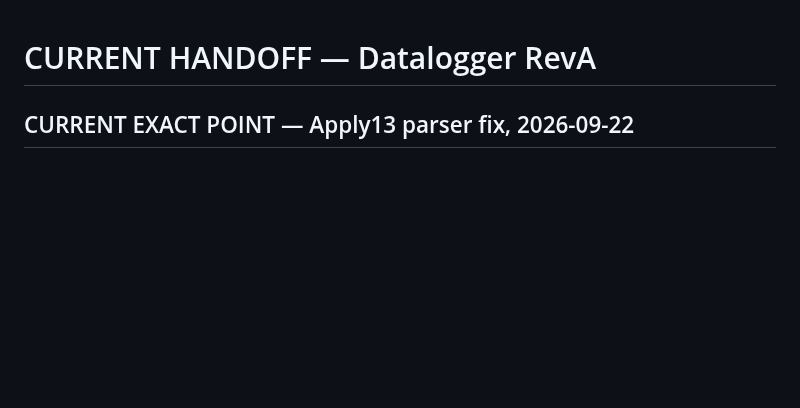
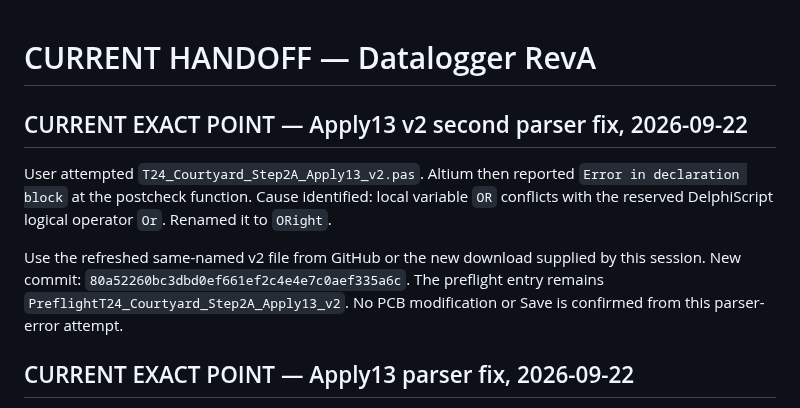
Before and after one commit to mohammadhpp/Datalogger-RevA, a Markdown page: AI_CONTINUITY/CURRENT_HANDOFF.md, the part around the change. Drawn GitHub-style; blank space fills up the shorter version.

Commit message:
T24 handoff: record Apply13 reserved-identifier parser fix

```diff
--- a/AI_CONTINUITY/CURRENT_HANDOFF.md
+++ b/AI_CONTINUITY/CURRENT_HANDOFF.md
@@ -1,4 +1,11 @@
 # CURRENT HANDOFF — Datalogger RevA
+
+## CURRENT EXACT POINT — Apply13 v2 second parser fix, 2026-09-22
+
+User attempted `T24_Courtyard_Step2A_Apply13_v2.pas`. Altium then reported `Error in declaration block` at the postcheck function. Cause identified: local variable `OR` conflicts with the reserved DelphiScript logical operator `Or`. Renamed it to `ORight`.
+
+Use the refreshed same-named v2 file from GitHub or the new download supplied by this session. New commit: `80a52260bc3dbd0ef661ef2c4e4e7c0aef335a6c`. The preflight entry remains `PreflightT24_Courtyard_Step2A_Apply13_v2`. No PCB modification or Save is confirmed from this parser-error attempt.
+
 
 ## CURRENT EXACT POINT — Apply13 parser fix, 2026-09-22
 
```
